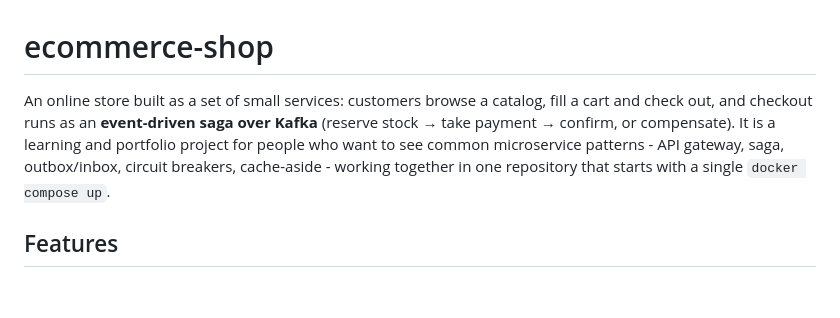
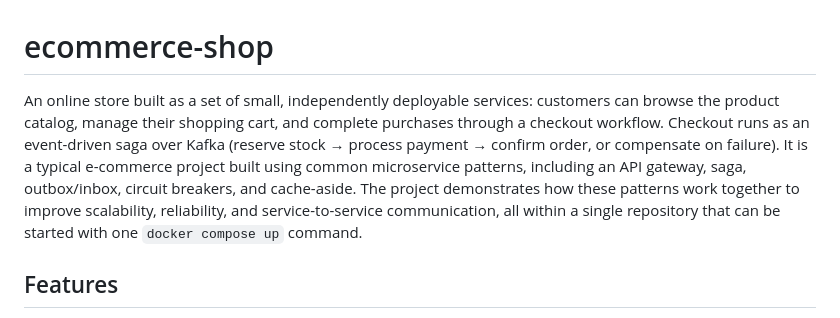
Before and after one commit to kodeknightdev/ecommerce-shop, a Markdown page: README.md, the part around the change. GitHub-like rendering; blank space fills up the shorter version.

```diff
--- a/README.md
+++ b/README.md
@@ -1,10 +1,7 @@
 # ecommerce-shop
 
-An online store built as a set of small services: customers browse a catalog, fill a cart and check
-out, and checkout runs as an **event-driven saga over Kafka** (reserve stock → take payment → confirm,
-or compensate). It is a learning and portfolio project for people who want to see common
-microservice patterns - API gateway, saga, outbox/inbox, circuit breakers, cache-aside - working
-together in one repository that starts with a single `docker compose up`.
+An online store built as a set of small, independently deployable services: customers can browse the product catalog, manage their shopping cart, and complete purchases through a checkout workflow. Checkout runs as an event-driven saga over Kafka (reserve stock → process payment → confirm order, or compensate on failure).
+It is a typical e-commerce project built using common microservice patterns, including an API gateway, saga, outbox/inbox, circuit breakers, and cache-aside. The project demonstrates how these patterns work together to improve scalability, reliability, and service-to-service communication, all within a single repository that can be started with one `docker compose up` command.
 
 ## Features
 
```
